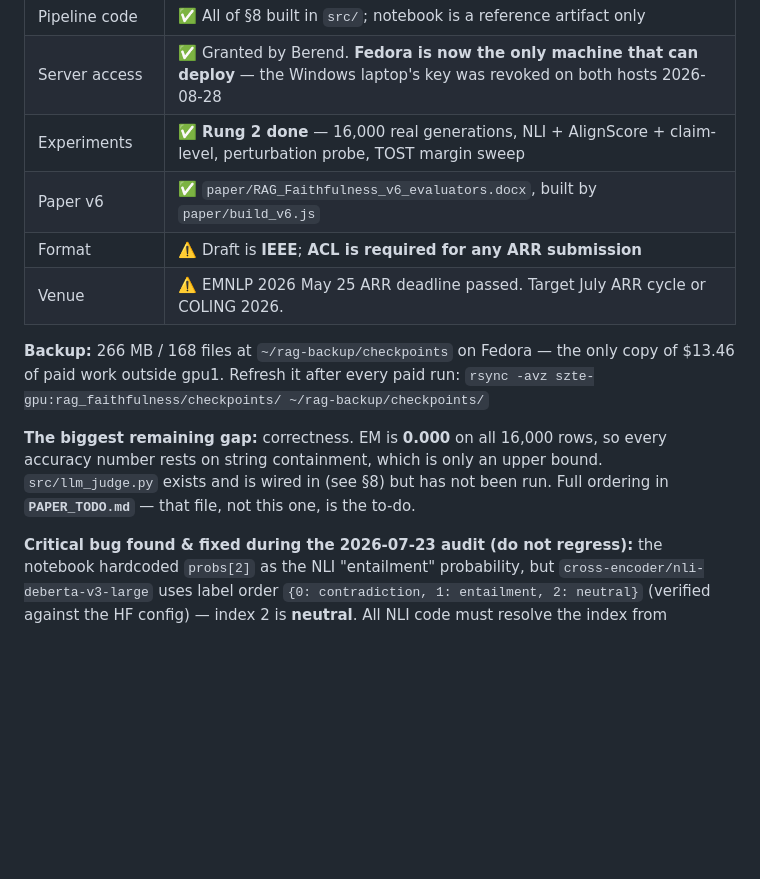
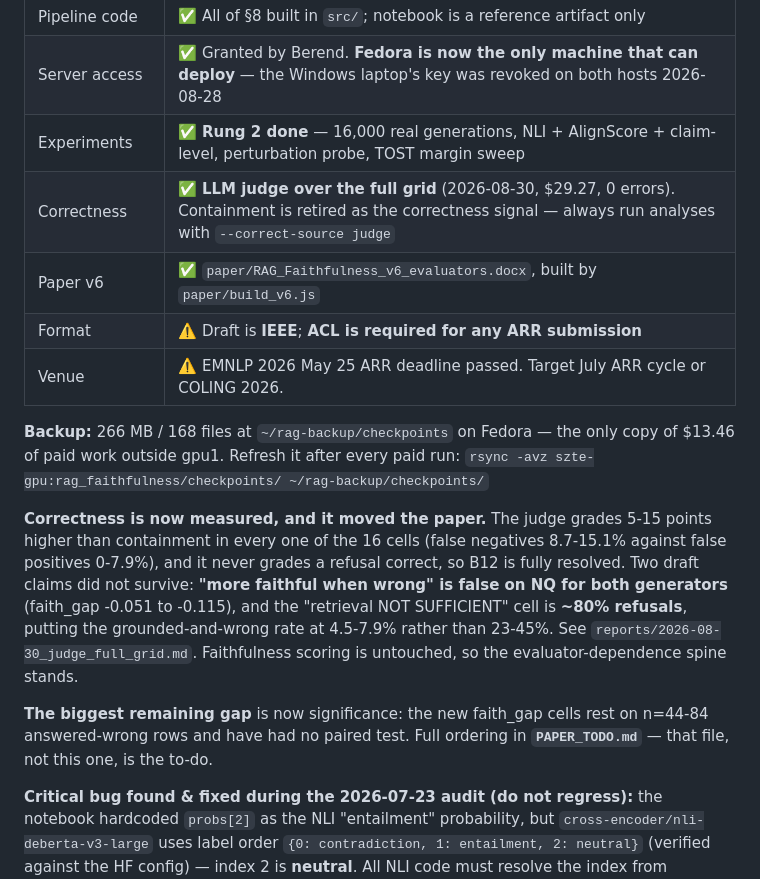
Before and after one commit to Shakhriyorbek/rag-faithfulness, a Markdown page: CLAUDE.md, the part around the change. GitHub-like rendering; blank space fills up the shorter version.

```diff
--- a/CLAUDE.md
+++ b/CLAUDE.md
@@ -53,6 +53,7 @@ are configured but were never run.
 | Pipeline code | ✅ All of §8 built in `src/`; notebook is a reference artifact only |
 | Server access | ✅ Granted by Berend. **Fedora is now the only machine that can deploy** — the Windows laptop's key was revoked on both hosts 2026-08-28 |
 | Experiments | ✅ **Rung 2 done** — 16,000 real generations, NLI + AlignScore + claim-level, perturbation probe, TOST margin sweep |
+| Correctness | ✅ **LLM judge over the full grid** (2026-08-30, $29.27, 0 errors). Containment is retired as the correctness signal — always run analyses with `--correct-source judge` |
 | Paper v6 | ✅ `paper/RAG_Faithfulness_v6_evaluators.docx`, built by `paper/build_v6.js` |
 | Format | ⚠️ Draft is **IEEE**; **ACL is required for any ARR submission** |
 | Venue | ⚠️ EMNLP 2026 May 25 ARR deadline passed. Target July ARR cycle or COLING 2026. |
@@ -61,10 +62,19 @@ are configured but were never run.
 copy of $13.46 of paid work outside gpu1. Refresh it after every paid run:
 `rsync -avz szte-gpu:rag_faithfulness/checkpoints/ ~/rag-backup/checkpoints/`
 
-**The biggest remaining gap:** correctness. EM is **0.000** on all 16,000 rows,
-so every accuracy number rests on string containment, which is only an upper
-bound. `src/llm_judge.py` exists and is wired in (see §8) but has not been run.
-Full ordering in **`PAPER_TODO.md`** — that file, not this one, is the to-do.
+**Correctness is now measured, and it moved the paper.** The judge grades 5-15
+points higher than containment in every one of the 16 cells (false negatives
+8.7-15.1% against false positives 0-7.9%), and it never grades a refusal
+correct, so B12 is fully resolved. Two draft claims did not survive: **"more
+faithful when wrong" is false on NQ for both generators** (faith_gap -0.051 to
+-0.115), and the "retrieval NOT SUFFICIENT" cell is **~80% refusals**, putting
+the grounded-and-wrong rate at 4.5-7.9% rather than 23-45%. See
+`reports/2026-08-30_judge_full_grid.md`. Faithfulness scoring is untouched, so
+the evaluator-dependence spine stands.
+
+**The biggest remaining gap** is now significance: the new faith_gap cells rest
+on n=44-84 answered-wrong rows and have had no paired test. Full ordering in
+**`PAPER_TODO.md`** — that file, not this one, is the to-do.
 
 **Critical bug found & fixed during the 2026-07-23 audit (do not regress):**
 the notebook hardcoded `probs[2]` as the NLI "entailment" probability, but
```
Also changed, not shown: PAPER_TODO.md (+7 -0 lines), reports/2026-08-30_judge_full_grid.md (added, +102 -0 lines).
